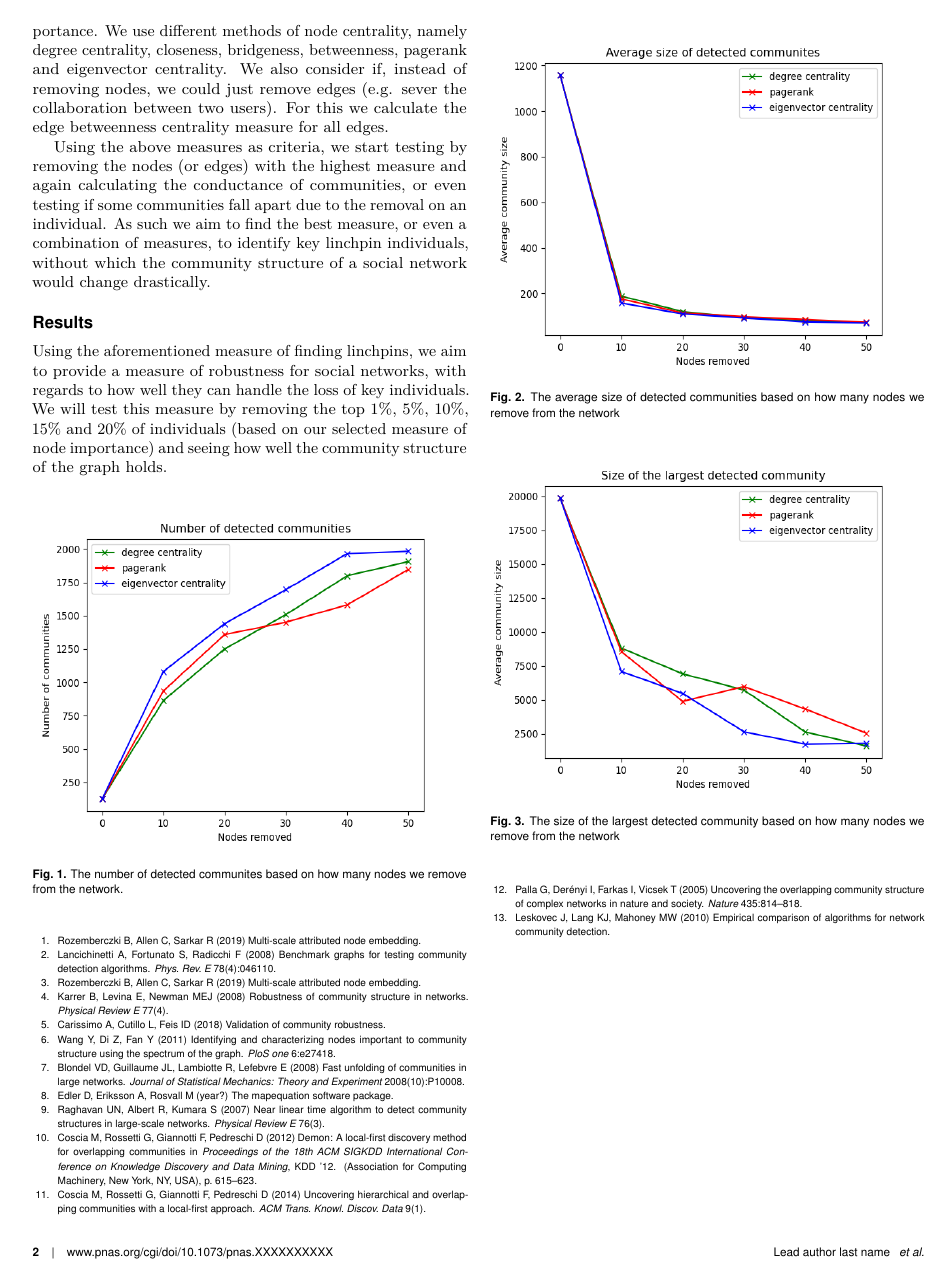
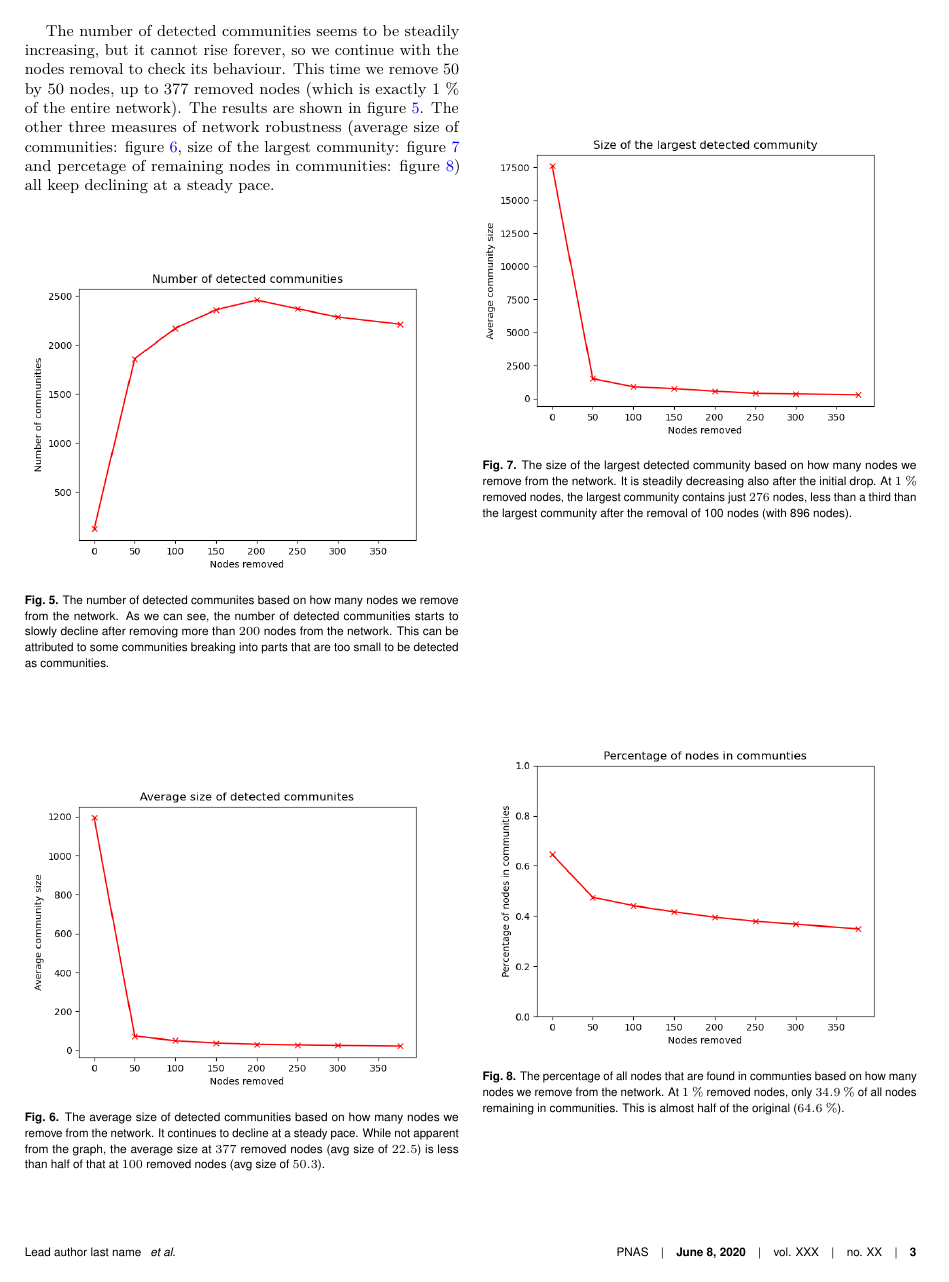
Before and after one commit to andrazdeluisa/project-ina, a LaTeX document (report/proposal.tex): page 2 of 3 before the commit and page 3 of 4 after it. The pictures show the PDF file report/proposal.pdf that the author committed with the source.

Commit message:
updated proposal to midterm

```diff
--- a/report/proposal.tex
+++ b/report/proposal.tex
@@ -97,6 +97,6 @@ Because of this, we also require algorithms which allow for overlapping communit
 such as Demon \cite{Demon}, \cite{coscia-rossetti}, which uses a local-first approach to community discovery, or if overlaps are significant,
 a $k$-clique algorithm based on \cite{palla-derenyi}, which works by locating all cliques in the network and then identifying communities based on the analysis of the clique-clique overlap matrix.
 
-The next step is measuring how well-connected and stable a community actually is.
+The next step is measuring how well-connected a community actually is, and how stable is the whole community structure.
 The most basic method would be to simply measure the number of connections between nodes within a community and compare it with the number of connections that lead outside of it.
 A more advanced method is to measure the conductance \cite{leskovec-lang-mahoney} of communities of the network.
@@ -108,16 +109,15 @@ We also consider if, instead of removing nodes, we could just remove edges (e.g.
 For this we calculate the edge betweenness centrality measure for all edges.
 
 Using the above measures as criteria, we start testing by removing the nodes (or edges) with the highest measure and
-again calculating the conductance of communities,
-or even testing if some communities fall apart due to the removal on an individual.
+again calculating the conductance of communities, their number and average sizes,
+or even testing if some communities fall apart into connected components due to the removal of an individual.
 As such we aim to find the best measure, or even a combination of measures, to identify key linchpin individuals,
 without which the community structure of a social network would change drastically.
 
 \section*{Results}
 
-Using the aforementioned measure of finding linchpins, we aim to provide a measure of robustness for social networks,
-with regards to how well they can handle the loss of key individuals.
-We will test this measure by removing the top $1\%$, $5\%$, $10\%$, $15\%$ and $20\%$ of individuals (based on our selected measure of node importance)
-and seeing how well the community structure of the graph holds.
+%Using the aforementioned measure of finding linchpins, we aim to provide a measure of robustness for social networks,
+%with regards to how well they can handle the loss of key individuals.
+%We will test this measure by removing the top $1\%$, $5\%$, $10\%$, $15\%$ and $20\%$ of individuals (based on our selected measure of node importance)
+%and seeing how well the community structure of the graph holds.
 
-\begin{figure}[h!]
@@ -124,3 +136,4 @@ and seeing how well the community structure of the graph holds.
+\begin{figure}[!htbp]
     \centering
-    \includegraphics[width=1\linewidth,height=200pt]{num_coms.png}
-    \caption{The number of detected communites based on how many nodes we remove from the network.}
+    \includegraphics[width=0.9\linewidth]{num_coms.png}
+    \caption{The number of detected communites based on how many nodes we remove from the network.
@@ -127,23 +144,74 @@ and seeing how well the community structure of the graph holds.
     \label{num_coms}
 \end{figure}
 
-\begin{figure}[h!]
+\begin{figure}[!htbp]
     \centering
-    \includegraphics[width=1\linewidth,height=200pt]{avg_size.png}
-    \caption{The average size of detected communities based on how many nodes we remove from the network}
+    \includegraphics[width=0.9\linewidth]{avg_size.png}
+    \caption{The average size of detected communities based on how many nodes we remove from the network.
+    All three measures yield extremely similar results, varying only slightly at $10$ removed nodes.
+    The steep drop in the average size is apparent at the $10$ nodes removed mark.}
     \label{avg_size}
 \end{figure}
 
-\begin{figure}[h!]
+\begin{figure}[!htbp]
     \centering
-    \includegraphics[width=1\linewidth,height=200pt]{max_size.png}
-    \caption{The size of the largest detected community based on how many nodes we remove from the network}
+    \includegraphics[width=0.9\linewidth]{max_size.png}
+    \caption{The size of the largest detected community based on how many nodes we remove from the network.
+    From this figure it is apparent that when using different measures of node importance we target different nodes for removal.
+    The end results still seem to converge.}
     \label{max_size}
 \end{figure}
 
-\begin{figure}[h!]
+\begin{figure}[!htbp]
     \centering
-    \includegraphics[width=1\linewidth,height=200pt]{ratio.png}
-    \caption{The percentage of all nodes that are found in communties based on how many nodes we remove from the network.}
-    \label{lab1}
+    \includegraphics[width=0.9\linewidth]{ratio.png}
+    \caption{The percentage of all nodes that are found in communties based on how many nodes we remove from the network.
+    All three measures again yielded very similar results.
+    In the base network, nearly two thirds of all nodes are in communities.
+    After the removal of only $50$ nodes though, less than half of all nodes remain in communities.}
+    \label{ratio}
 \end{figure}
+
+The number of detected communities seems to be steadily increasing, but it cannot rise forever, so we continue with the nodes removal to check its behaviour.
+This time we remove $50$ by $50$ nodes, up to $377$ removed nodes (which is exactly $1~\%$ of the entire network). The results are shown in figure \ref{num_coms_2}.
+The other three measures of network robustness
+(average size of communities: figure \ref{avg_size_2}, size of the largest community: figure \ref{max_size_2} and percetage of remaining nodes in communities: figure \ref{ratio_2})
+all keep declining at a steady pace.
+
+\begin{figure}[!htbp]
+    \centering
+    \includegraphics[width=1\linewidth]{num_coms_2.png}
+    \caption{The number of detected communites based on how many nodes we remove from the network.
+    As we can see, the number of detected communities starts to slowly decline after removing more than $200$ nodes from the network.
+    This can be attributed to some communities breaking into parts that are too small to be detected as communities.}
+    \label{num_coms_2}
+\end{figure}
+
+\begin{figure}[!htbp]
+    \centering
+    \includegraphics[width=1\linewidth]{avg_size_2.png}
+    \caption{The average size of detected communities based on how many nodes we remove from the network.
+    It continues to decline at a steady pace.
+    While not apparent from the graph, the average size at $377$ removed nodes (avg size of $22.5$) is less than half of that at $100$ removed nodes (avg size of $50.3$).
+    }
+    \label{avg_size_2}
+\end{figure}
+
+\begin{figure}[!htbp]
+    \centering
+    \includegraphics[width=1\linewidth]{max_size_2.png}
+    \caption{The size of the largest detected community based on how many nodes we remove from the network. It is steadily decreasing also after the initial drop. At $1~\%$ removed nodes, the largest community contains just $276$ nodes, less than a third than the largest community after the removal of 100 nodes (with 896 nodes).
+    }
+    \label{max_size_2}
+\end{figure}
+
+\begin{figure}[!htbp]
+    \centering
+    \includegraphics[width=1\linewidth]{ratio_2.png}
+    \caption{The percentage of all nodes that are found in communties based on how many nodes we remove from the network.
+    At $1~\%$ removed nodes, only $34.9~\%$ of all nodes remaining in communities. This is almost half of the original ($64.6~\%$).
+    }
+    \label{ratio_2}
+\end{figure}
+
+\pagebreak
```
Also changed, not shown: report/proposal.pdf, report/proposal.tex (32 more changed lines), 4 other files.
